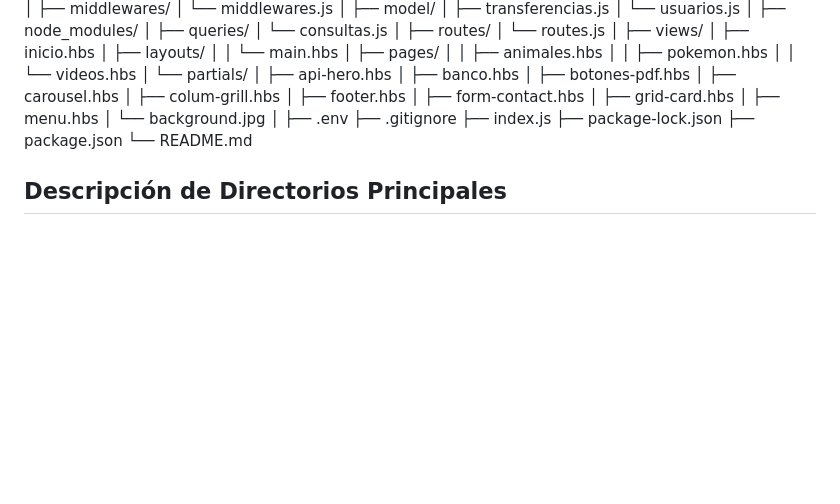
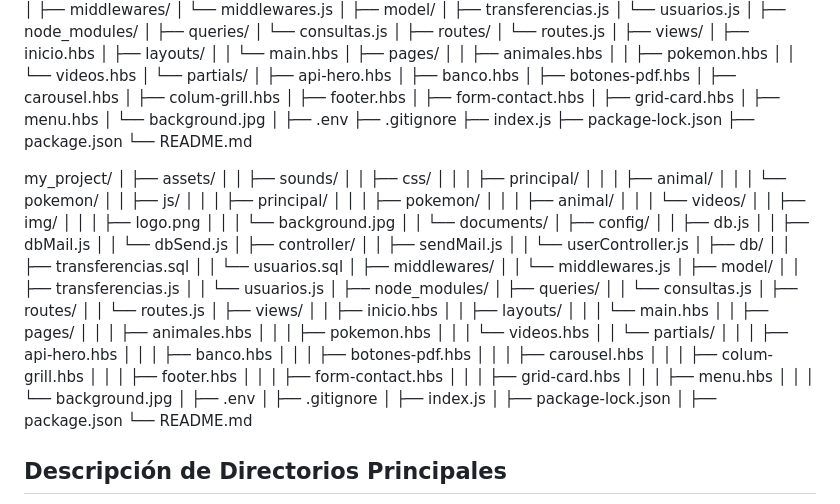
Before and after one commit to jviera100/m7d30banco, a Markdown page: README.md, the part around the change. Rendered like a GitHub page; blank space fills up the shorter version.

```diff
--- a/README.md
+++ b/README.md
@@ -110,6 +110,69 @@ my_project/
 
 my_project/ │ ├── assets/ │ ├── sounds/ │ ├── css/ │ │ ├── principal/ │ │ ├── animal/ │ │ └── pokemon/ │ ├── js/ │ │ ├── principal/ │ │ ├── pokemon/ │ │ ├── animal/ │ │ └── videos/ │ ├── img/ │ │ ├── logo.png │ │ └── background.jpg │ └── documents/ │ ├── config/ │ ├── db.js │ ├── dbMail.js │ └── dbSend.js │ ├── controller/ │ ├── sendMail.js │ └── userController.js │ ├── db/ │ ├── transferencias.sql │ └── usuarios.sql │ ├── middlewares/ │ └── middlewares.js │ ├── model/ │ ├── transferencias.js │ └── usuarios.js │ ├── node_modules/ │ ├── queries/ │ └── consultas.js │ ├── routes/ │ └── routes.js │ ├── views/ │ ├── inicio.hbs │ ├── layouts/ │ │ └── main.hbs │ ├── pages/ │ │ ├── animales.hbs │ │ ├── pokemon.hbs │ │ └── videos.hbs │ └── partials/ │ ├── api-hero.hbs │ ├── banco.hbs │ ├── botones-pdf.hbs │ ├── carousel.hbs │ ├── colum-grill.hbs │ ├── footer.hbs │ ├── form-contact.hbs │ ├── grid-card.hbs │ ├── menu.hbs │ └── background.jpg │ ├── .env ├── .gitignore ├── index.js ├── package-lock.json ├── package.json └── README.md
 
+my_project/
+│ ├── assets/
+│ │ ├── sounds/
+│ │ ├── css/
+│ │ │ ├── principal/
+│ │ │ ├── animal/
+│ │ │ └── pokemon/
+│ │ ├── js/
+│ │ │ ├── principal/
+│ │ │ ├── pokemon/
+│ │ │ ├── animal/
+│ │ │ └── videos/
+│ │ ├── img/
+│ │ │ ├── logo.png
+│ │ │ └── background.jpg
+│ │ └── documents/
+│ ├── config/
+│ │ ├── db.js
+│ │ ├── dbMail.js
+│ │ └── dbSend.js
+│ ├── controller/
+│ │ ├── sendMail.js
+│ │ └── userController.js
+│ ├── db/
+│ │ ├── transferencias.sql
+│ │ └── usuarios.sql
+│ ├── middlewares/
+│ │ └── middlewares.js
+│ ├── model/
+│ │ ├── transferencias.js
+│ │ └── usuarios.js
+│ ├── node_modules/
+│ ├── queries/
+│ │ └── consultas.js
+│ ├── routes/
+│ │ └── routes.js
+│ ├── views/
+│ │ ├── inicio.hbs
+│ │ ├── layouts/
+│ │ │ └── main.hbs
+│ │ ├── pages/
+│ │ │ ├── animales.hbs
+│ │ │ ├── pokemon.hbs
+│ │ │ └── videos.hbs
+│ │ └── partials/
+│ │ │ ├── api-hero.hbs
+│ │ │ ├── banco.hbs
+│ │ │ ├── botones-pdf.hbs
+│ │ │ ├── carousel.hbs
+│ │ │ ├── colum-grill.hbs
+│ │ │ ├── footer.hbs
+│ │ │ ├── form-contact.hbs
+│ │ │ ├── grid-card.hbs
+│ │ │ ├── menu.hbs
+│ │ │ └── background.jpg
+│ ├── .env
+│ ├── .gitignore
+│ ├── index.js
+│ ├── package-lock.json
+│ ├── package.json
+└── README.md
+
+
 ## Descripción de Directorios Principales
 
 - **assets/**: Contiene recursos como archivos de sonido, hojas de estilo CSS, scripts JS, imágenes y documentos.
```
